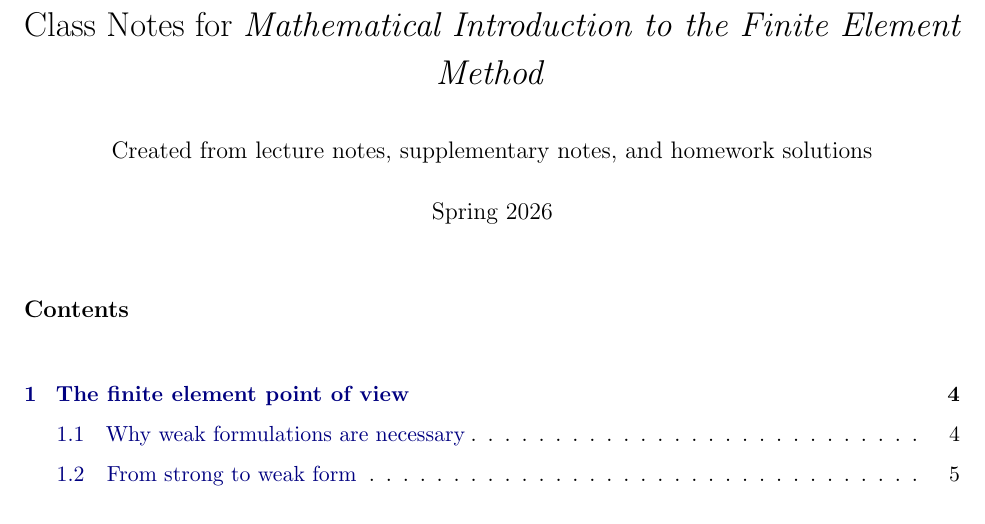
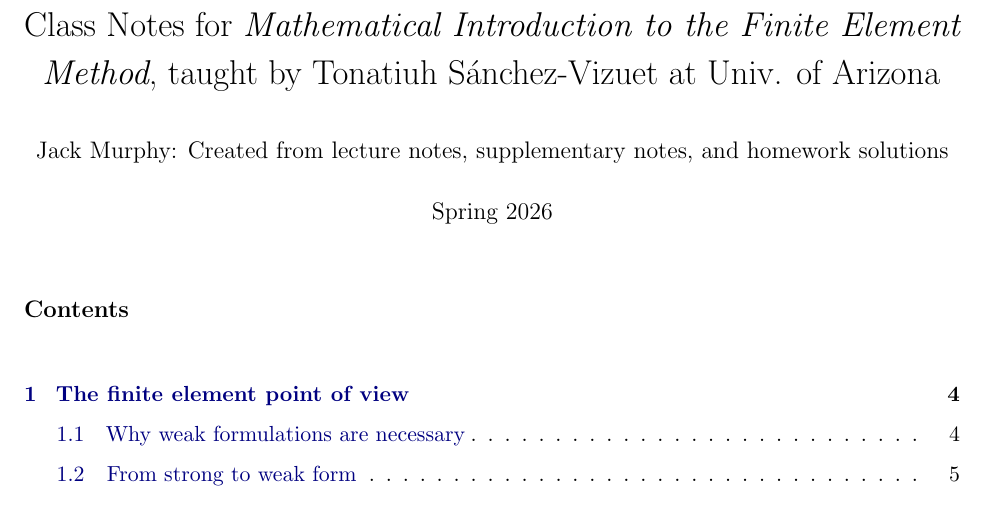
Before and after one commit to jackmurphy-UA/FEM-practice, a LaTeX document (sp26-course-notes/FEM-class-notes.tex): part of page 1 of 21, cut so that both start at the same text. Compiled offline with pdfLaTeX.

Commit message:
Update FEM-class-notes.tex

```diff
--- a/sp26-course-notes/FEM-class-notes.tex
+++ b/sp26-course-notes/FEM-class-notes.tex
@@ -49,8 +49,8 @@
 \DeclareMathOperator{\dist}{dist}
 \DeclareMathOperator{\spanop}{span}
 
-\title{Class Notes for \emph{Mathematical Introduction to the Finite Element Method}}
-\author{Created from lecture notes, supplementary notes, and homework solutions}
+\title{Class Notes for \emph{Mathematical Introduction to the Finite Element Method}, taught by Tonatiuh Sánchez-Vizuet at Univ. of Arizona}
+\author{Jack Murphy: Created from lecture notes, supplementary notes, and homework solutions}
 \date{Spring 2026}
 
 \begin{document}
```
